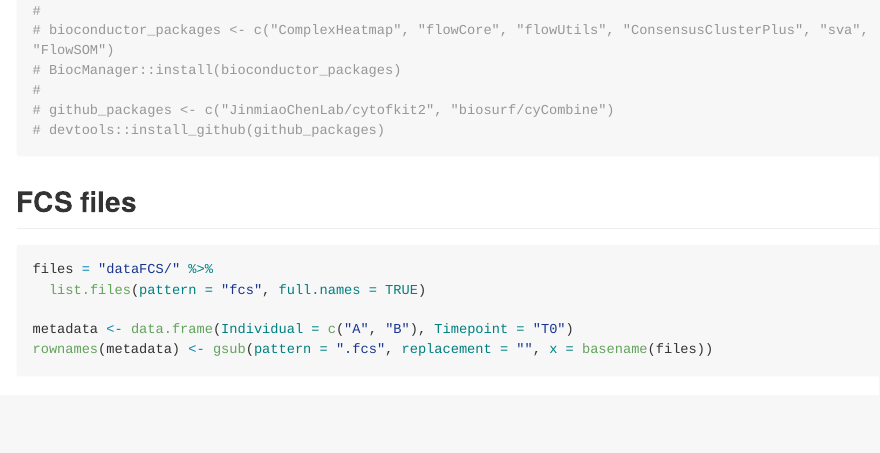
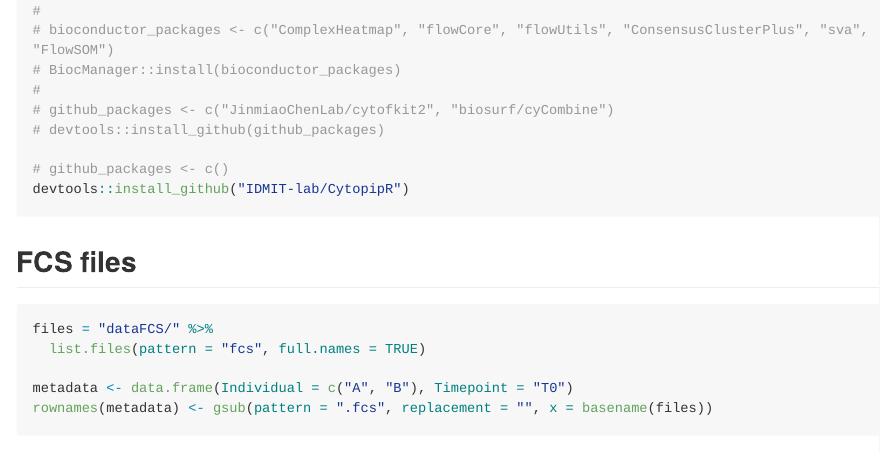
Before and after one commit to IDMIT-lab/CytopipR, an R Markdown document (Tuto.Rmd): the page in a window 1100 px wide, from 510 px down. Rendered offline with R 4.5, knitr and Pandoc, with nearby package versions; some code elsewhere in the file could not run offline; long lines of code are wrapped.

Commit message:
commit install github

````diff
--- a/Tuto.Rmd
+++ b/Tuto.Rmd
@@ -15,6 +15,9 @@ library(tidyverse) # str_subset, ddply, dplyr::select, %>%
 #
 # github_packages <- c("JinmiaoChenLab/cytofkit2", "biosurf/cyCombine")
 # devtools::install_github(github_packages)
+
+# github_packages <- c()
+devtools::install_github("IDMIT-lab/CytopipR")
 ```
 
 ## FCS files
````
